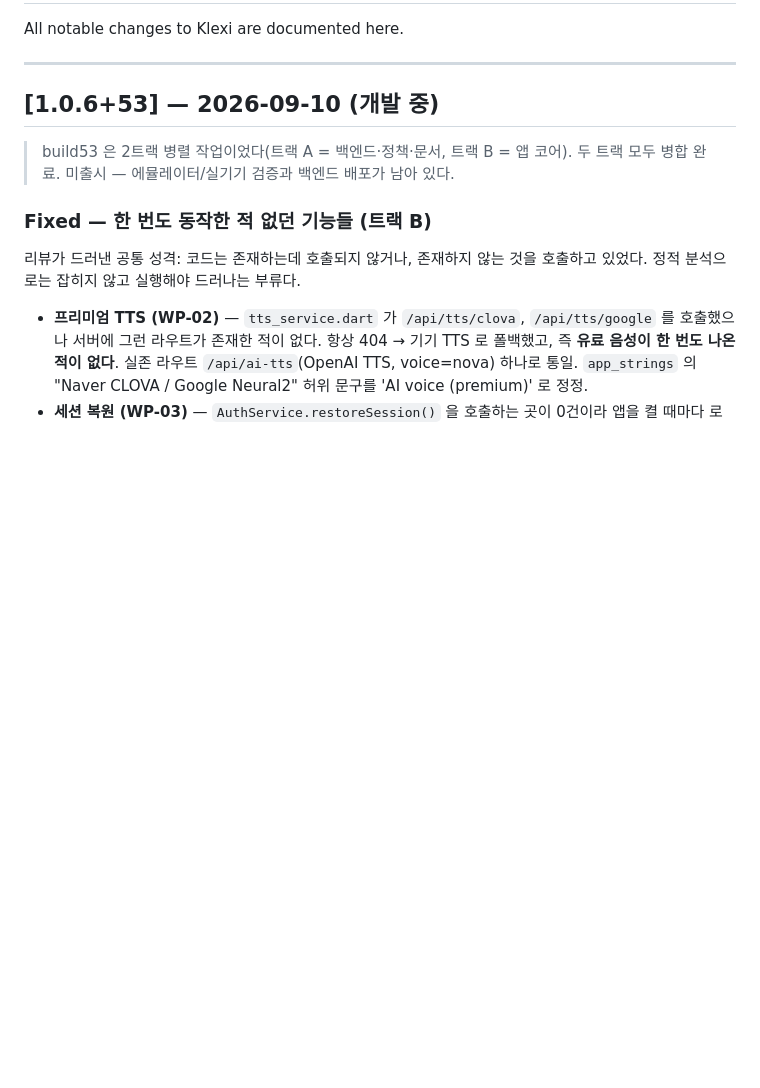
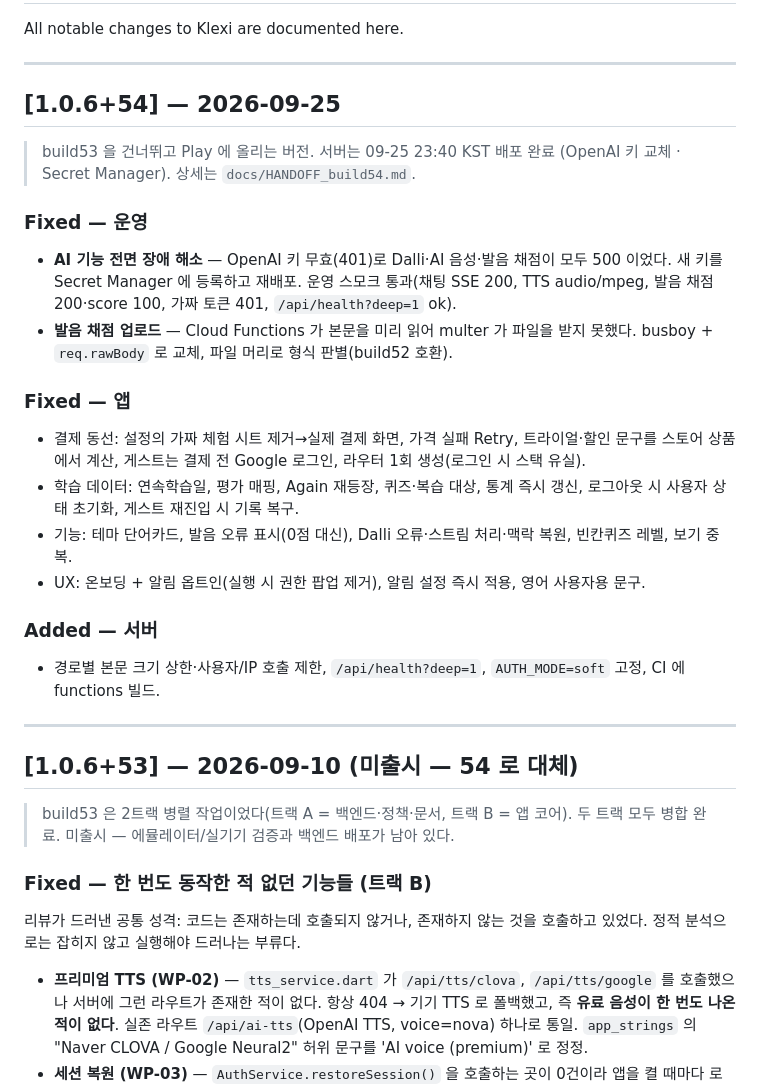
Before and after one commit to yongal74/klexi-flutter, a Markdown page: docs/CHANGELOG.md, the part around the change. Rendered like a GitHub page; blank space fills up the shorter version.

Commit message:
release: 1.0.6+54 changelog, backend deployed and verified
Co-Authored-By: Claude Opus 5.5 (1M context) <noreply@anthropic.com>

```diff
--- a/docs/CHANGELOG.md
+++ b/docs/CHANGELOG.md
@@ -4,7 +4,34 @@ All notable changes to Klexi are documented here.
 
 ---
 
-## [1.0.6+53] — 2026-09-10 (개발 중)
+## [1.0.6+54] — 2026-09-25
+
+> build53 을 건너뛰고 Play 에 올리는 버전. 서버는 09-25 23:40 KST 배포 완료
+> (OpenAI 키 교체 · Secret Manager). 상세는 `docs/HANDOFF_build54.md`.
+
+### Fixed — 운영
+- **AI 기능 전면 장애 해소** — OpenAI 키 무효(401)로 Dalli·AI 음성·발음 채점이 모두 500 이었다.
+  새 키를 Secret Manager 에 등록하고 재배포. 운영 스모크 통과(채팅 SSE 200, TTS audio/mpeg,
+  발음 채점 200·score 100, 가짜 토큰 401, `/api/health?deep=1` ok).
+- **발음 채점 업로드** — Cloud Functions 가 본문을 미리 읽어 multer 가 파일을 받지 못했다.
+  busboy + `req.rawBody` 로 교체, 파일 머리로 형식 판별(build52 호환).
+
+### Fixed — 앱
+- 결제 동선: 설정의 가짜 체험 시트 제거→실제 결제 화면, 가격 실패 Retry, 트라이얼·할인 문구를
+  스토어 상품에서 계산, 게스트는 결제 전 Google 로그인, 라우터 1회 생성(로그인 시 스택 유실).
+- 학습 데이터: 연속학습일, 평가 매핑, Again 재등장, 퀴즈·복습 대상, 통계 즉시 갱신,
+  로그아웃 시 사용자 상태 초기화, 게스트 재진입 시 기록 복구.
+- 기능: 테마 단어카드, 발음 오류 표시(0점 대신), Dalli 오류·스트림 처리·맥락 복원,
+  빈칸퀴즈 레벨, 보기 중복.
+- UX: 온보딩 + 알림 옵트인(실행 시 권한 팝업 제거), 알림 설정 즉시 적용, 영어 사용자용 문구.
+
+### Added — 서버
+- 경로별 본문 크기 상한·사용자/IP 호출 제한, `/api/health?deep=1`, `AUTH_MODE=soft` 고정,
+  CI 에 functions 빌드.
+
+---
+
+## [1.0.6+53] — 2026-09-10 (미출시 — 54 로 대체)
 
 > build53 은 2트랙 병렬 작업이었다(트랙 A = 백엔드·정책·문서, 트랙 B = 앱 코어).
 > 두 트랙 모두 병합 완료. 미출시 — 에뮬레이터/실기기 검증과 백엔드 배포가 남아 있다.
```
Also changed, not shown: docs/HANDOFF_build54.md (+17 -1 lines).
